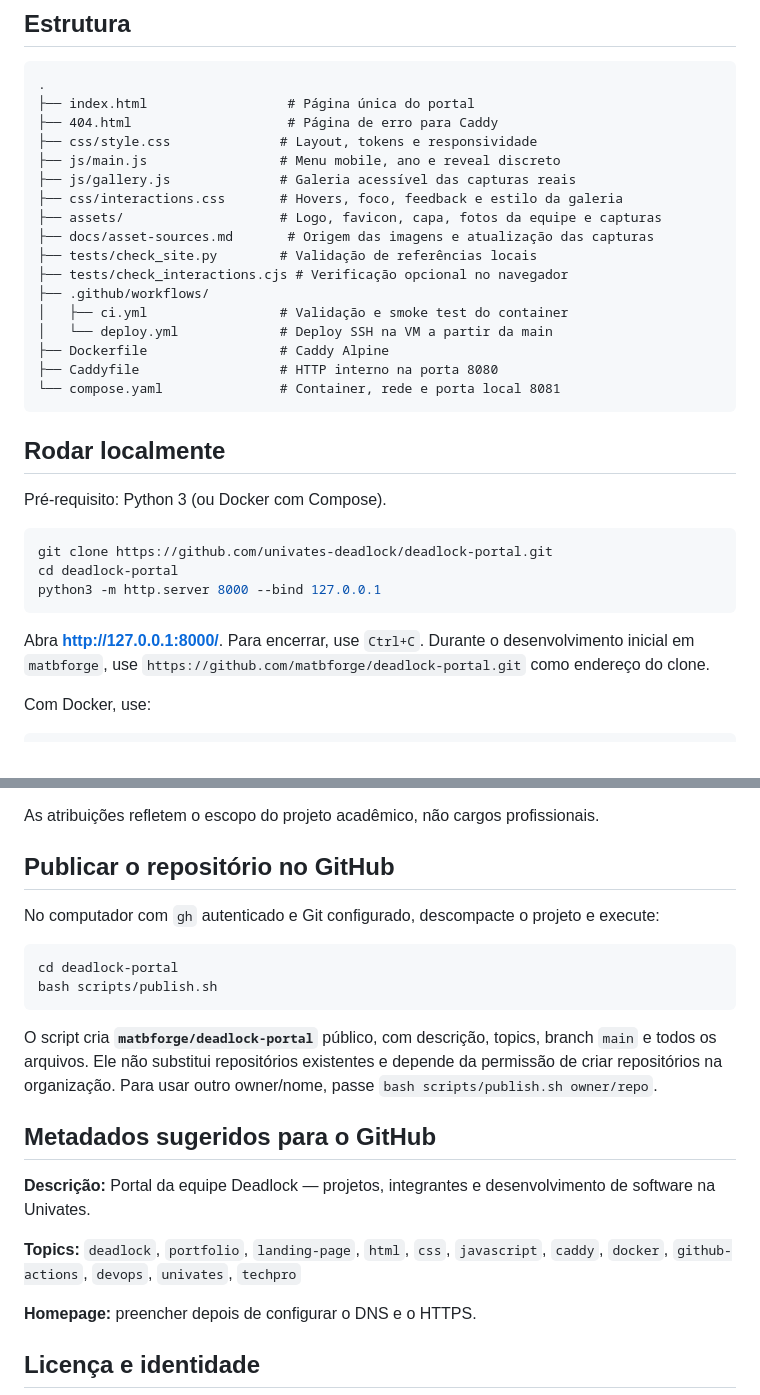
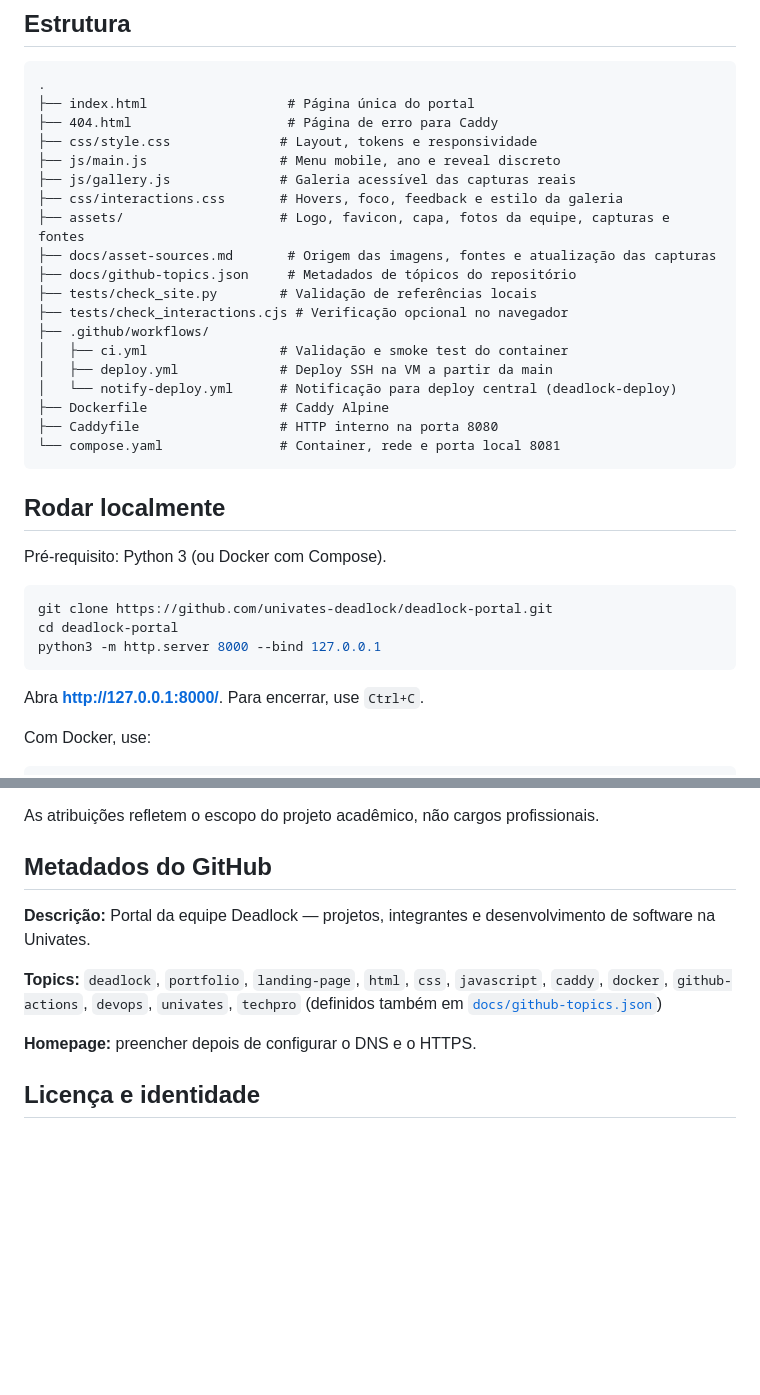
Before and after one commit to univates-deadlock/deadlock-portal, a Markdown page: README.md, 2 parts joined by grey strips. Rendered like a GitHub page; blank space fills up the shorter version.

````diff
--- a/README.md
+++ b/README.md
@@ -35,13 +35,15 @@ movimentos respeitam a preferência de movimento reduzido do dispositivo.
 ├── js/main.js                 # Menu mobile, ano e reveal discreto
 ├── js/gallery.js              # Galeria acessível das capturas reais
 ├── css/interactions.css       # Hovers, foco, feedback e estilo da galeria
-├── assets/                    # Logo, favicon, capa, fotos da equipe e capturas
-├── docs/asset-sources.md       # Origem das imagens e atualização das capturas
+├── assets/                    # Logo, favicon, capa, fotos da equipe, capturas e fontes
+├── docs/asset-sources.md       # Origem das imagens, fontes e atualização das capturas
+├── docs/github-topics.json     # Metadados de tópicos do repositório
 ├── tests/check_site.py        # Validação de referências locais
 ├── tests/check_interactions.cjs # Verificação opcional no navegador
 ├── .github/workflows/
 │   ├── ci.yml                 # Validação e smoke test do container
-│   └── deploy.yml             # Deploy SSH na VM a partir da main
+│   ├── deploy.yml             # Deploy SSH na VM a partir da main
+│   └── notify-deploy.yml      # Notificação para deploy central (deadlock-deploy)
 ├── Dockerfile                 # Caddy Alpine
 ├── Caddyfile                  # HTTP interno na porta 8080
 └── compose.yaml               # Container, rede e porta local 8081
@@ -57,7 +59,7 @@ cd deadlock-portal
 python3 -m http.server 8000 --bind 127.0.0.1
 ```
 
-Abra **http://127.0.0.1:8000/**. Para encerrar, use `Ctrl+C`. Durante o desenvolvimento inicial em `matbforge`, use `https://github.com/matbforge/deadlock-portal.git` como endereço do clone.
+Abra **http://127.0.0.1:8000/**. Para encerrar, use `Ctrl+C`.
 
 Com Docker, use:
 
@@ -187,22 +189,11 @@ Se o deploy falhar, consulte **Actions → CD — Deploy Deadlock Portal**, conf
 
 As atribuições refletem o escopo do projeto acadêmico, não cargos profissionais.
 
-## Publicar o repositório no GitHub
-
-No computador com `gh` autenticado e Git configurado, descompacte o projeto e execute:
-
-```bash
-cd deadlock-portal
-bash scripts/publish.sh
-```
-
-O script cria **`matbforge/deadlock-portal`** público, com descrição, topics, branch `main` e todos os arquivos. Ele não substitui repositórios existentes e depende da permissão de criar repositórios na organização. Para usar outro owner/nome, passe `bash scripts/publish.sh owner/repo`.
-
-## Metadados sugeridos para o GitHub
+## Metadados do GitHub
 
 **Descrição:** Portal da equipe Deadlock — projetos, integrantes e desenvolvimento de software na Univates.
 
-**Topics:** `deadlock`, `portfolio`, `landing-page`, `html`, `css`, `javascript`, `caddy`, `docker`, `github-actions`, `devops`, `univates`, `techpro`
+**Topics:** `deadlock`, `portfolio`, `landing-page`, `html`, `css`, `javascript`, `caddy`, `docker`, `github-actions`, `devops`, `univates`, `techpro` (definidos também em [`docs/github-topics.json`](docs/github-topics.json))
 
 **Homepage:** preencher depois de configurar o DNS e o HTTPS.
 
````
Also changed, not shown: other parts of README.md (+17 -17 lines), docs/asset-sources.md (+7 -3 lines).
